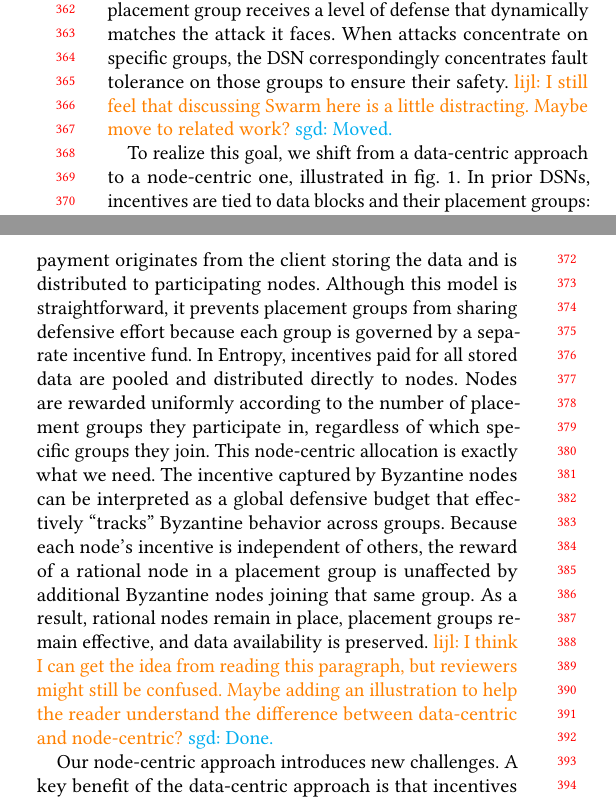
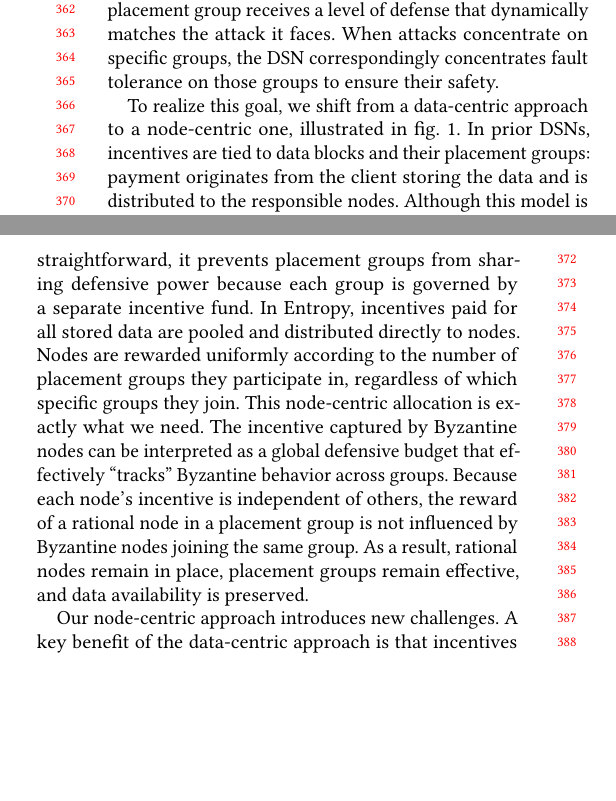
Before and after one commit to sgdxbc/new-entropy-paper, a LaTeX paper (paper.tex, which reads sections/approach.tex): two parts of the columns of page 4 of 8, joined at a grey line, cut so that both start at the same text, the shorter picture padded with empty space. Compiled offline with pdfLaTeX.

Commit message:
remove comments, and some minor edits

```diff
--- a/sections/approach.tex
+++ b/sections/approach.tex
@@ -40,7 +40,6 @@ To avoid these pitfalls, each placement group in our system must remain uncompro
 Our data placement solution allows defensive effort to be distributed across groups as flexibly as Byzantine attacking power.
 Each placement group receives a level of defense that dynamically matches the attack it faces.
 When attacks concentrate on specific groups, the DSN correspondingly concentrates fault tolerance on those groups to ensure their safety.
-\lijl{I still feel that discussing Swarm here is a little distracting. Maybe move to related work?} \sgd{Moved.}
 
 \begin{figure}
     \centering
@@ -70,15 +69,14 @@ When attacks concentrate on specific groups, the DSN correspondingly concentrate
 \end{figure}
 
 To realize this goal, we shift from a data-centric approach to a node-centric one, illustrated in \cref{fig:approach}.
-In prior DSNs, incentives are tied to data blocks and their placement groups: payment originates from the client storing the data and is distributed to participating nodes.
-Although this model is straightforward, it prevents placement groups from sharing defensive effort because each group is governed by a separate incentive fund.
+In prior DSNs, incentives are tied to data blocks and their placement groups: payment originates from the client storing the data and is distributed to the responsible nodes.
+Although this model is straightforward, it prevents placement groups from sharing defensive power because each group is governed by a separate incentive fund.
 In \sys, incentives paid for all stored data are pooled and distributed directly to nodes.
 Nodes are rewarded uniformly according to the number of placement groups they participate in, regardless of which specific groups they join.
 This node-centric allocation is exactly what we need.
 The incentive captured by Byzantine nodes can be interpreted as a global defensive budget that effectively ``tracks'' Byzantine behavior across groups.
-Because each node's incentive is independent of others, the reward of a rational node in a placement group is unaffected by additional Byzantine nodes joining that same group.
+Because each node's incentive is independent of others, the reward of a rational node in a placement group is not influenced by Byzantine nodes joining the same group.
 As a result, rational nodes remain in place, placement groups remain effective, and data availability is preserved.
-\lijl{I think I can get the idea from reading this paragraph, but reviewers might still be confused. Maybe adding an illustration to help the reader understand the difference between data-centric and node-centric?} \sgd{Done.}
 
 Our node-centric approach introduces new challenges.
 A key benefit of the data-centric approach is that incentives naturally balance rational nodes across placement groups, since each data block offers comparable rewards and attracts a comparable number of nodes.
```
